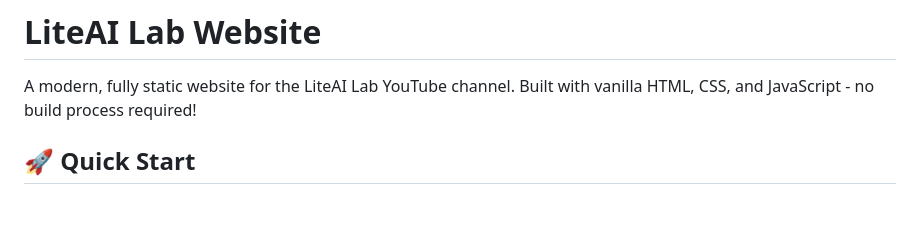
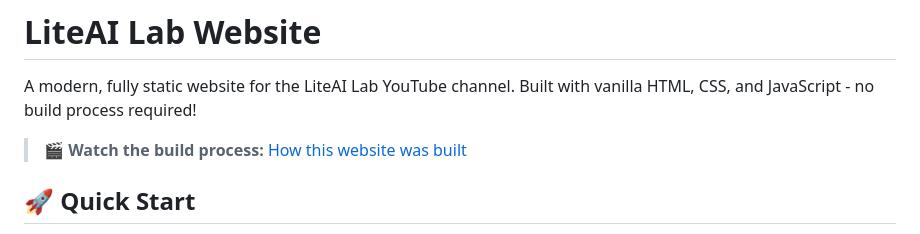
Before and after one commit to liteailab/lite-ai-lab-website, a Markdown page: README.md, the part around the change. GitHub-like rendering; blank space fills up the shorter version.

Commit message:
Add build-process video link to README

```diff
--- a/README.md
+++ b/README.md
@@ -1,6 +1,8 @@
 # LiteAI Lab Website
 
 A modern, fully static website for the LiteAI Lab YouTube channel. Built with vanilla HTML, CSS, and JavaScript - no build process required!
+
+> 🎬 **Watch the build process:** [How this website was built](https://www.youtube.com/watch?v=XArwkWQ830I)
 
 ## 🚀 Quick Start
 
```
